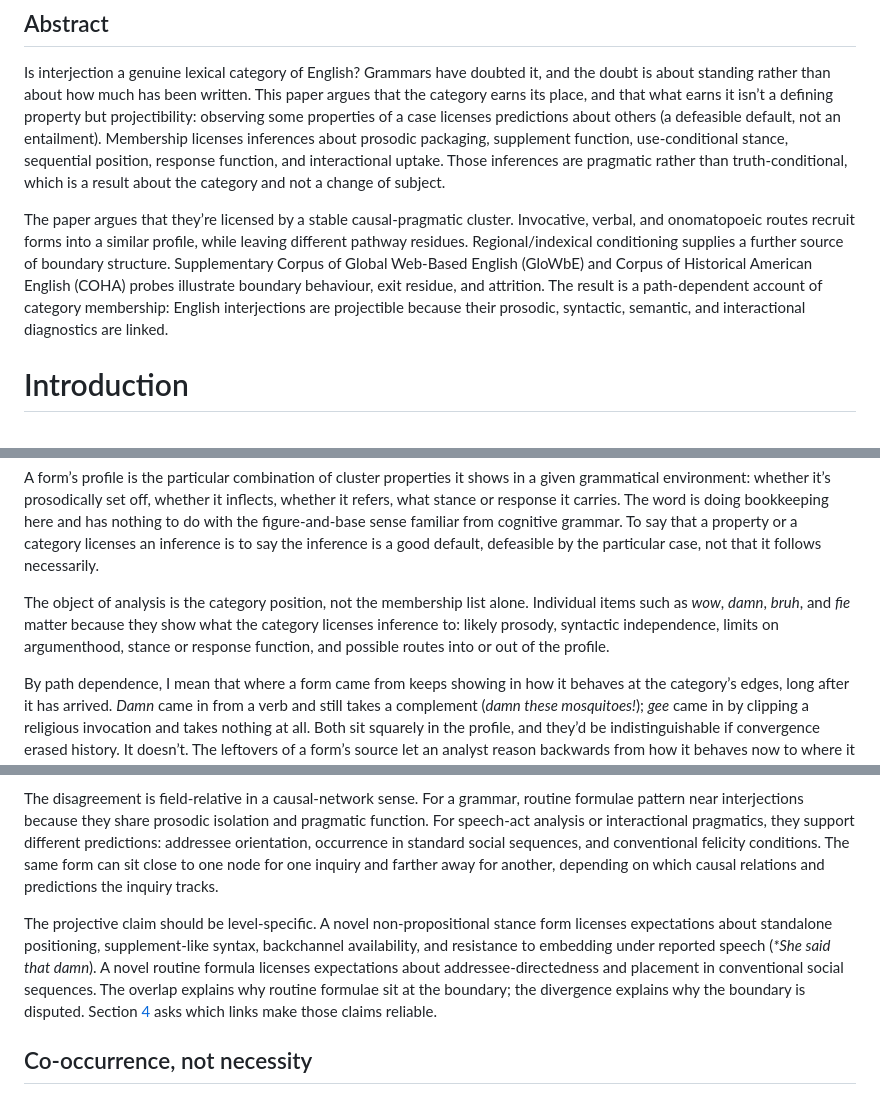
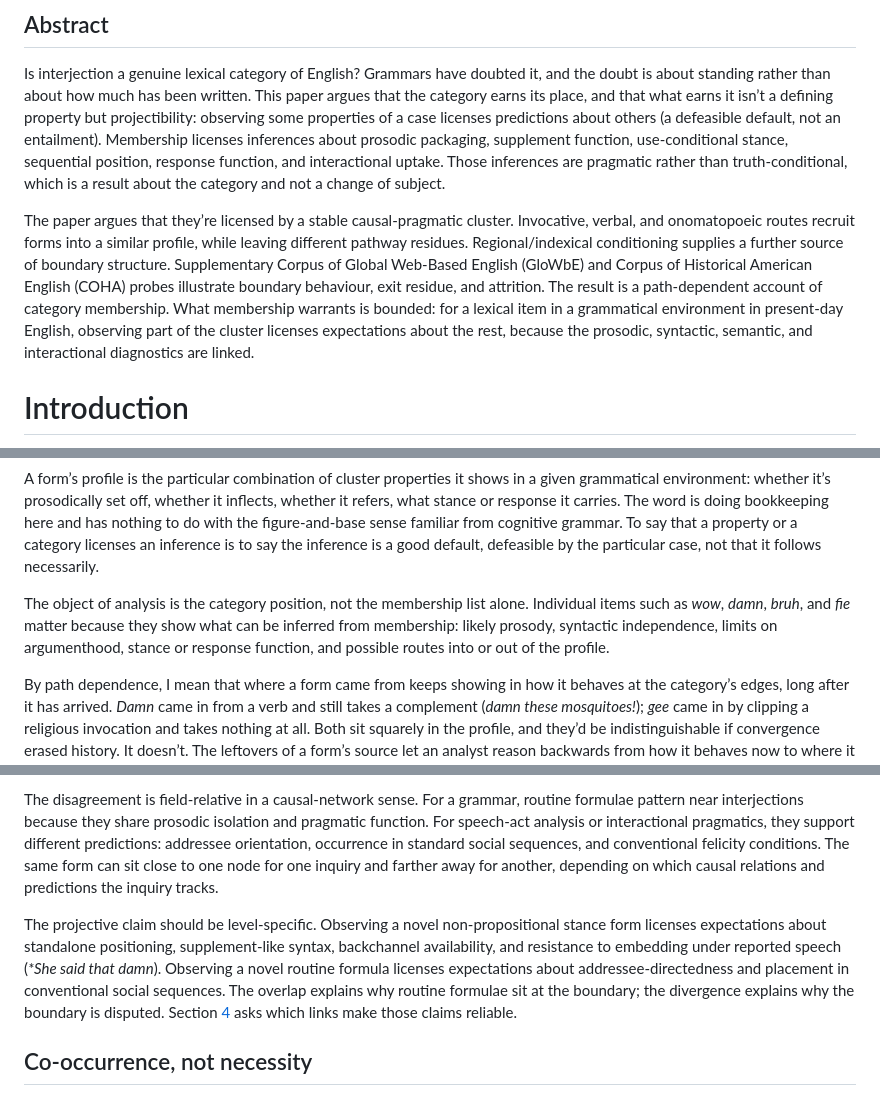
Before and after one commit to BrettRey/brettreynolds.github.io, a Markdown page: papers/english-interjections/paper.md, 3 parts joined by grey strips. Rendered like a GitHub page.

```diff
--- a/papers/english-interjections/paper.md
+++ b/papers/english-interjections/paper.md
@@ -17,7 +17,7 @@ keywords: ["interjections", "theoretical pragmatics", "projectibility", "path de
 ## Abstract
 Is interjection a genuine lexical category of English? Grammars have doubted it, and the doubt is about standing rather than about how much has been written. This paper argues that the category earns its place, and that what earns it isn’t a defining property but projectibility: observing some properties of a case licenses predictions about others (a defeasible default, not an entailment). Membership licenses inferences about prosodic packaging, supplement function, use-conditional stance, sequential position, response function, and interactional uptake. Those inferences are pragmatic rather than truth-conditional, which is a result about the category and not a change of subject.
 
-The paper argues that they’re licensed by a stable causal-pragmatic cluster. Invocative, verbal, and onomatopoeic routes recruit forms into a similar profile, while leaving different pathway residues. Regional/indexical conditioning supplies a further source of boundary structure. Supplementary Corpus of Global Web-Based English (GloWbE) and Corpus of Historical American English (COHA) probes illustrate boundary behaviour, exit residue, and attrition. The result is a path-dependent account of category membership: English interjections are projectible because their prosodic, syntactic, semantic, and interactional diagnostics are linked.
+The paper argues that they’re licensed by a stable causal-pragmatic cluster. Invocative, verbal, and onomatopoeic routes recruit forms into a similar profile, while leaving different pathway residues. Regional/indexical conditioning supplies a further source of boundary structure. Supplementary Corpus of Global Web-Based English (GloWbE) and Corpus of Historical American English (COHA) probes illustrate boundary behaviour, exit residue, and attrition. The result is a path-dependent account of category membership. What membership warrants is bounded: for a lexical item in a grammatical environment in present-day English, observing part of the cluster licenses expectations about the rest, because the prosodic, syntactic, semantic, and interactional diagnostics are linked.
 
 
 # Introduction
@@ -38,7 +38,7 @@ That’s meant in at least two distinct ways. A learner or hearer meeting an unf
 
 A form’s profile is the particular combination of cluster properties it shows in a given grammatical environment: whether it’s prosodically set off, whether it inflects, whether it refers, what stance or response it carries. The word is doing bookkeeping here and has nothing to do with the figure-and-base sense familiar from cognitive grammar. To say that a property or a category licenses an inference is to say the inference is a good default, defeasible by the particular case, not that it follows necessarily.
 
-The object of analysis is the category position, not the membership list alone. Individual items such as *wow*, *damn*, *bruh*, and *fie* matter because they show what the category licenses inference to: likely prosody, syntactic independence, limits on argumenthood, stance or response function, and possible routes into or out of the profile.
+The object of analysis is the category position, not the membership list alone. Individual items such as *wow*, *damn*, *bruh*, and *fie* matter because they show what can be inferred from membership: likely prosody, syntactic independence, limits on argumenthood, stance or response function, and possible routes into or out of the profile.
 
 By path dependence, I mean that where a form came from keeps showing in how it behaves at the category’s edges, long after it has arrived. *Damn* came in from a verb and still takes a complement (*damn these mosquitoes!*); *gee* came in by clipping a religious invocation and takes nothing at all. Both sit squarely in the profile, and they’d be indistinguishable if convergence erased history. It doesn’t. The leftovers of a form’s source let an analyst reason backwards from how it behaves now to where it came from.
 
@@ -120,7 +120,7 @@ The boundary with routine formulae is instructive. Coulmas (1981, 2–3) defines
 
 The disagreement is field-relative in a causal-network sense. For a grammar, routine formulae pattern near interjections because they share prosodic isolation and pragmatic function. For speech-act analysis or interactional pragmatics, they support different predictions: addressee orientation, occurrence in standard social sequences, and conventional felicity conditions. The same form can sit close to one node for one inquiry and farther away for another, depending on which causal relations and predictions the inquiry tracks.
 
-The projective claim should be level-specific. A novel non-propositional stance form licenses expectations about standalone positioning, supplement-like syntax, backchannel availability, and resistance to embedding under reported speech (*\*She said that damn*). A novel routine formula licenses expectations about addressee-directedness and placement in conventional social sequences. The overlap explains why routine formulae sit at the boundary; the divergence explains why the boundary is disputed. Section <a href="#sec:causal-structure" data-reference-type="ref" data-reference="sec:causal-structure">4</a> asks which links make those claims reliable.
+The projective claim should be level-specific. Observing a novel non-propositional stance form licenses expectations about standalone positioning, supplement-like syntax, backchannel availability, and resistance to embedding under reported speech (*\*She said that damn*). Observing a novel routine formula licenses expectations about addressee-directedness and placement in conventional social sequences. The overlap explains why routine formulae sit at the boundary; the divergence explains why the boundary is disputed. Section <a href="#sec:causal-structure" data-reference-type="ref" data-reference="sec:causal-structure">4</a> asks which links make those claims reliable.
 
 ## Co-occurrence, not necessity
 
```
Also changed, not shown: other parts of papers/english-interjections/paper.md (+20 -14 lines).
